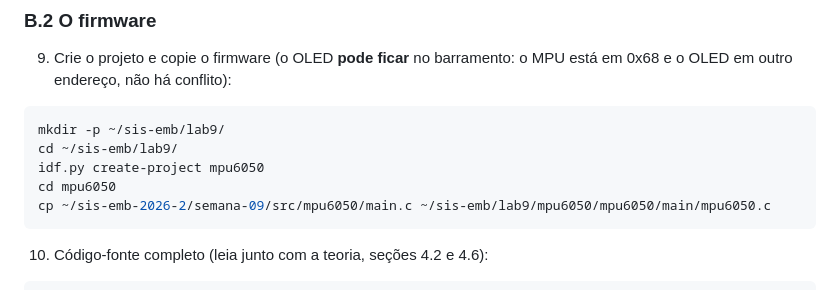
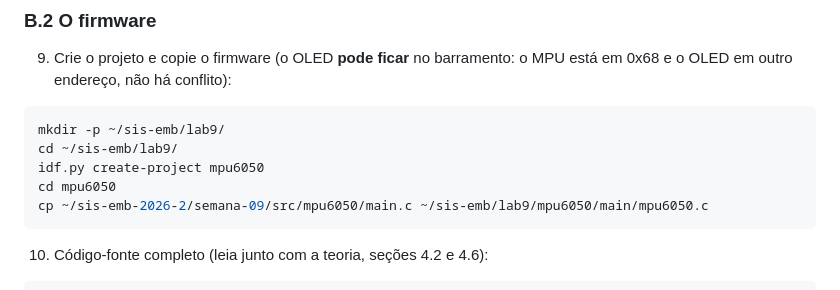
Before and after one commit to fabiobento/sis-emb-2026-2, a Markdown page: semana-09/lab-09.md, the part around the change. Rendered like a GitHub page.

Commit message:
Update from https://github.com/fabiobento/sis-emb-2026-2-privado/commit/eea7159b2c5566259eea6eb931b87b754acce516

````diff
--- a/semana-09/lab-09.md
+++ b/semana-09/lab-09.md
@@ -269,7 +269,7 @@ mkdir -p ~/sis-emb/lab9/
 cd ~/sis-emb/lab9/
 idf.py create-project mpu6050
 cd mpu6050
-cp ~/sis-emb-2026-2/semana-09/src/mpu6050/main.c ~/sis-emb/lab9/mpu6050/mpu6050/main/mpu6050.c
+cp ~/sis-emb-2026-2/semana-09/src/mpu6050/main.c ~/sis-emb/lab9/mpu6050/main/mpu6050.c
 ```
 
 10. Código-fonte completo (leia junto com a teoria, seções 4.2 e 4.6):
````
